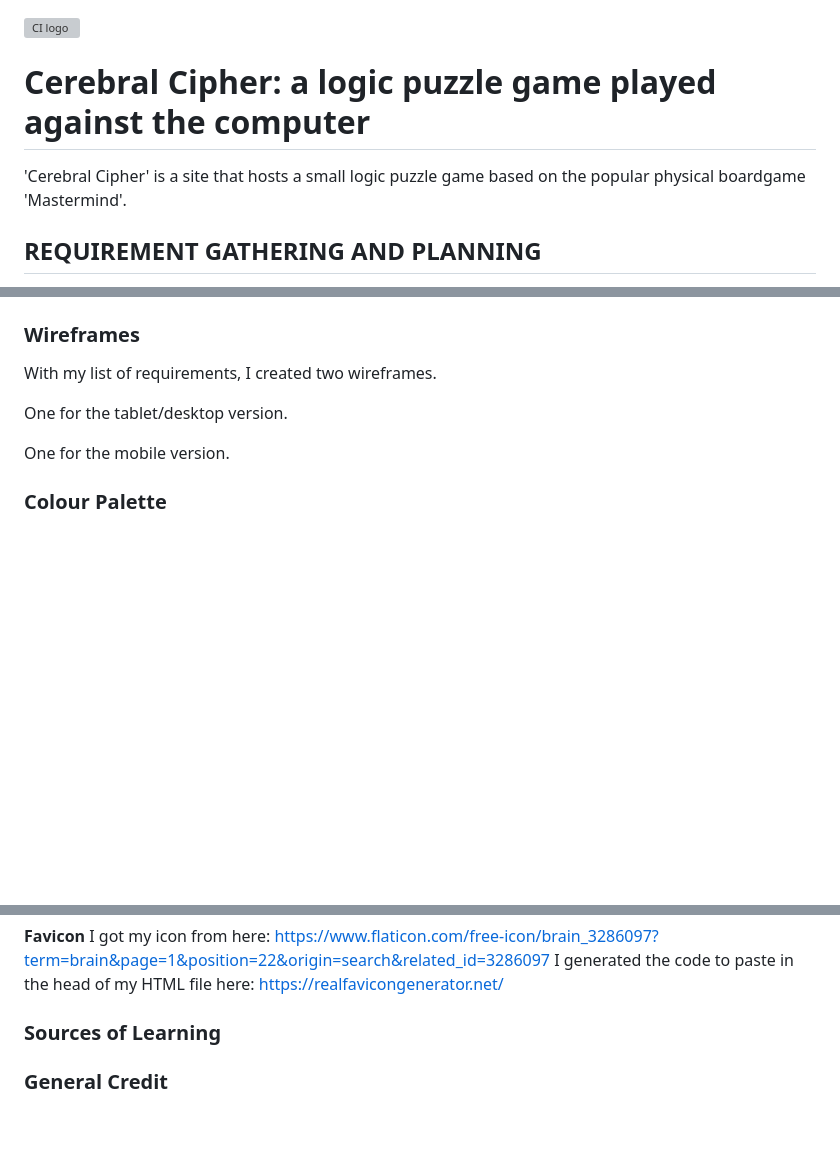
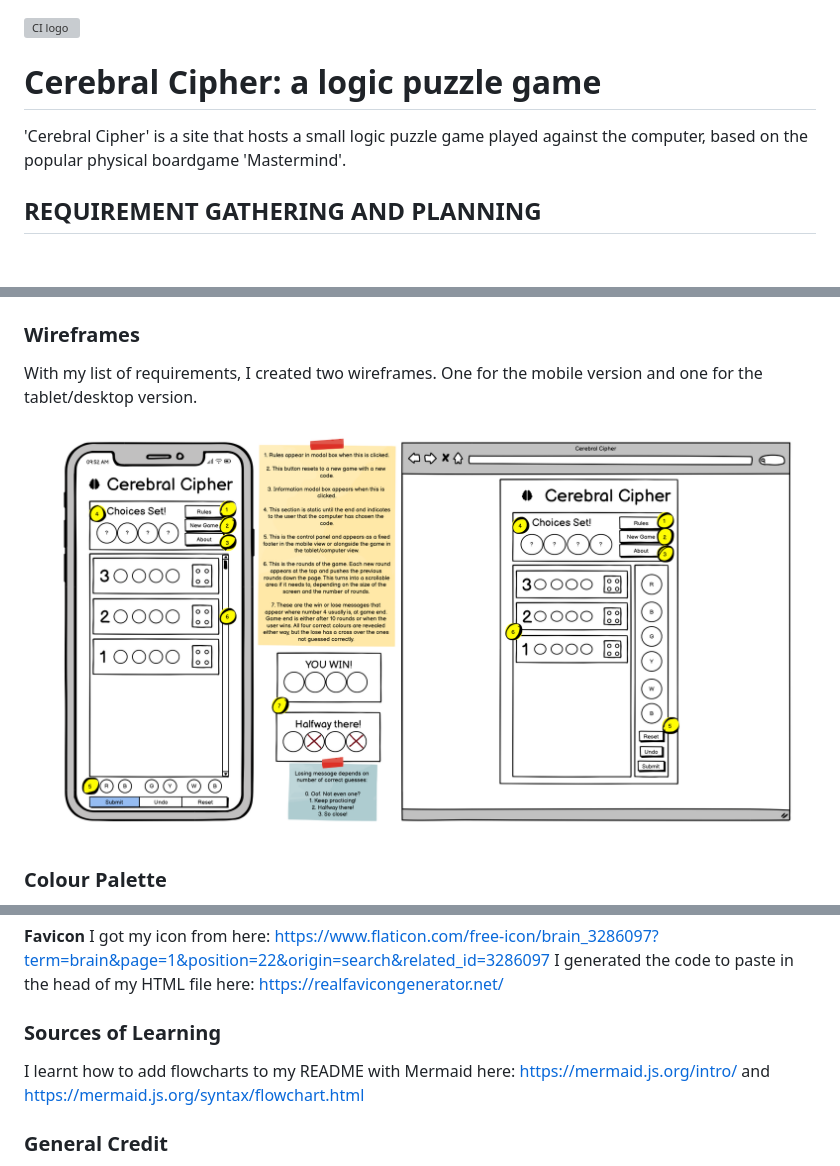
Before and after one commit to EvitaKnits/cerebral-cipher, a Markdown page: README.md, 3 parts joined by grey strips. GitHub-like rendering; pictures changed too: documentation/wireframes.png (added); blank space fills up the shorter version; grey boxes are pictures that could not be loaded.

Commit message:
Add noscript tag to html file. Update readme with tweaked title/intro, wireframe image, mermaid flowchart and reference to where I learned mermaid.

```diff
--- a/README.md
+++ b/README.md
@@ -1,8 +1,8 @@
 ![CI logo](https://codeinstitute.s3.amazonaws.com/fullstack/ci_logo_small.png)
 
-# Cerebral Cipher: a logic puzzle game played against the computer
+# Cerebral Cipher: a logic puzzle game
 
-'Cerebral Cipher' is a site that hosts a small logic puzzle game based on the popular physical boardgame 'Mastermind'.
+'Cerebral Cipher' is a site that hosts a small logic puzzle game played against the computer, based on the popular physical boardgame 'Mastermind'.
 
 ## REQUIREMENT GATHERING AND PLANNING
 
@@ -46,11 +62,9 @@ Here is the flowchart I created to visualise the user journey and system interac
 
 ### Wireframes
 
-With my list of requirements, I created two wireframes.
+With my list of requirements, I created two wireframes. One for the mobile version and one for the tablet/desktop version.
 
-One for the tablet/desktop version.
-
-One for the mobile version.
+![Wireframes](documentation/wireframes.png)
 
 ### Colour Palette
 
@@ -204,6 +218,7 @@ I got my icon from here: https://www.flaticon.com/free-icon/brain_3286097?term=b
 I generated the code to paste in the head of my HTML file here: https://realfavicongenerator.net/
 
 ### Sources of Learning
+I learnt how to add flowcharts to my README with Mermaid here: https://mermaid.js.org/intro/ and https://mermaid.js.org/syntax/flowchart.html
 
 ### General Credit
 I want to thank the open source community for the great resources that remind me of what I learnt in my Code Institute lessons, especially https://www.w3schools.com/ and https://developer.mozilla.org/en-US/
```
Also changed, not shown: other parts of README.md (+17 -1 lines), 1 other file.
